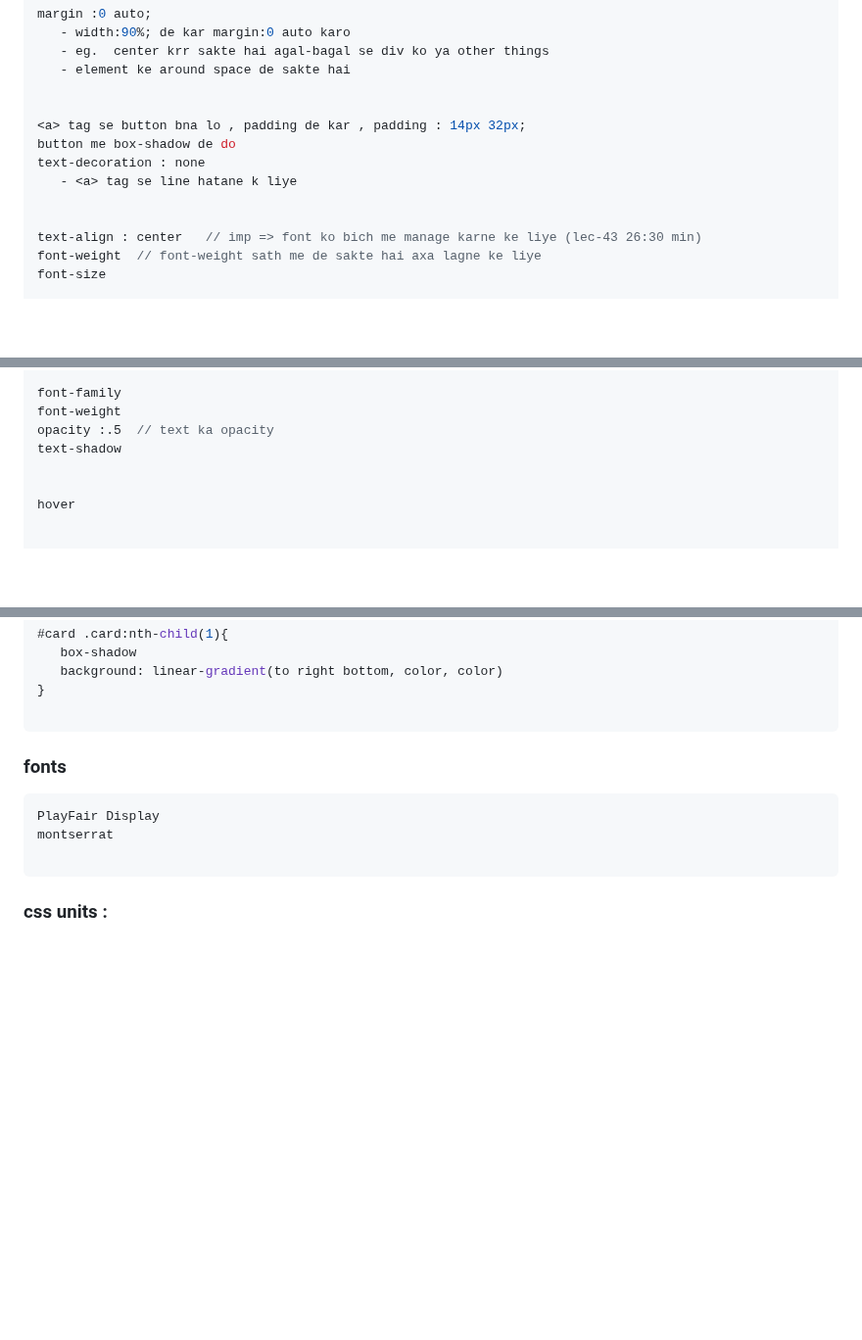
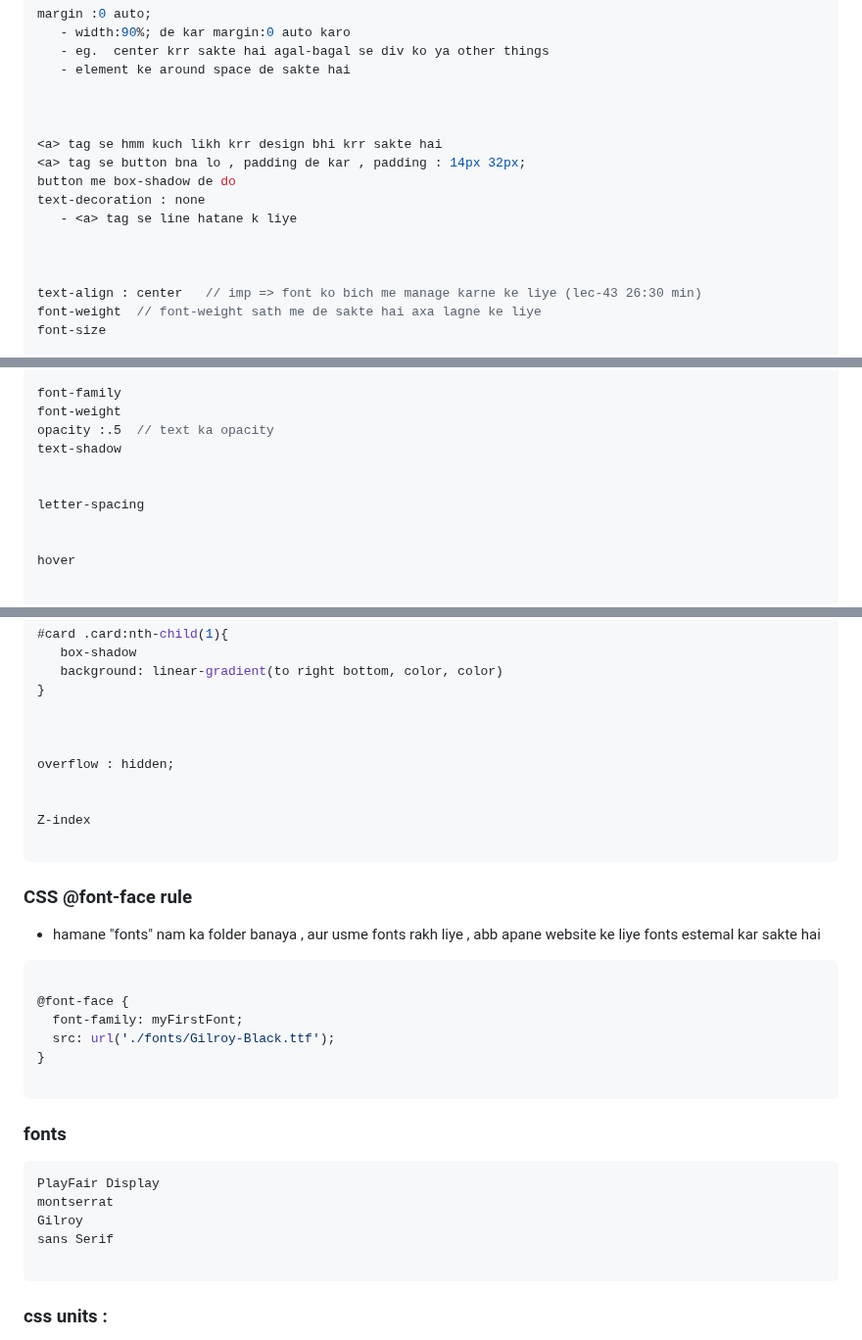
Before and after one commit to shashi2779/Articles, a Markdown page: articles/html_css/CSS.md, 3 parts joined by grey strips. Shown at 98% size. Rendered like a GitHub page; blank space fills up the shorter version.

Commit message:
thwtyhbt

````diff
--- a/articles/html_css/CSS.md
+++ b/articles/html_css/CSS.md
@@ -44,10 +44,13 @@ margin :0 auto;
    - element ke around space de sakte hai
 
 
+
+<a> tag se hmm kuch likh krr design bhi krr sakte hai
 <a> tag se button bna lo , padding de kar , padding : 14px 32px;
 button me box-shadow de do
 text-decoration : none
    - <a> tag se line hatane k liye
+
 
 
 text-align : center   // imp => font ko bich me manage karne ke liye (lec-43 26:30 min)
@@ -72,6 +75,9 @@ font-family
 font-weight
 opacity :.5  // text ka opacity
 text-shadow
+
+
+letter-spacing
 
 
 hover
@@ -113,11 +119,31 @@ transform:translate(-50%,-50%)
    background: linear-gradient(to right bottom, color, color)
 }
 
+
+
+overflow : hidden;
+
+
+Z-index
+
+```
+
+### CSS @font-face rule
+- hamane "fonts" nam ka folder banaya , aur usme fonts rakh liye , abb apane website ke liye fonts estemal kar sakte hai
+```js
+
+@font-face {
+  font-family: myFirstFont;
+  src: url('./fonts/Gilroy-Black.ttf');
+}
+
 ```
 ### fonts
 ```js
 PlayFair Display
 montserrat
+Gilroy
+sans Serif
 
 ```
 
````
